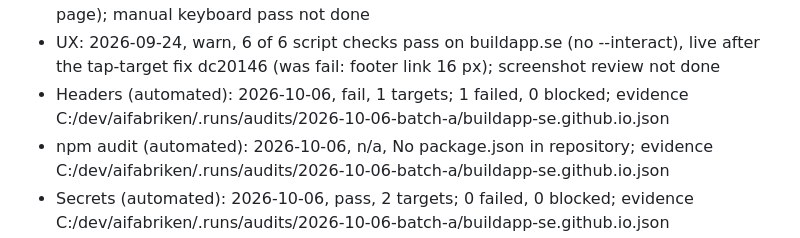
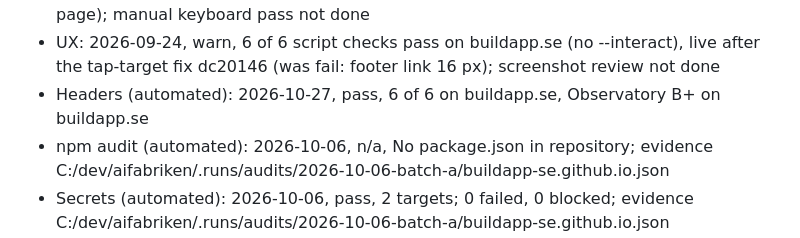
Before and after one commit to buildapp-se/buildapp-se.github.io, a Markdown page: CONTEXT.md, the part around the change. GitHub-like rendering.

Commit message:
audits: Headers omkörd 2026-10-27 (ersätter automatisk rad från 2026-10-06)
Co-Authored-By: Claude Opus 5.5 (1M context) <noreply@anthropic.com>

```diff
--- a/CONTEXT.md
+++ b/CONTEXT.md
@@ -72,7 +72,7 @@ Read by the cockpit Audits tab. One `- Label: YYYY-MM-DD, result` per check; con
 - Actions: 2026-09-24, n/a, no GitHub Actions workflows
 - WCAG 2.2 AA: 2026-09-24, warn, axe 4.13.0 0 violations on buildapp.se (mobile, one page); manual keyboard pass not done
 - UX: 2026-09-24, warn, 6 of 6 script checks pass on buildapp.se (no --interact), live after the tap-target fix dc20146 (was fail: footer link 16 px); screenshot review not done
-- Headers (automated): 2026-10-06, fail, 1 targets; 1 failed, 0 blocked; evidence C:/dev/aifabriken/.runs/audits/2026-10-06-batch-a/buildapp-se.github.io.json
+- Headers (automated): 2026-10-27, pass, 6 of 6 on buildapp.se, Observatory B+ on buildapp.se
 - npm audit (automated): 2026-10-06, n/a, No package.json in repository; evidence C:/dev/aifabriken/.runs/audits/2026-10-06-batch-a/buildapp-se.github.io.json
 - Secrets (automated): 2026-10-06, pass, 2 targets; 0 failed, 0 blocked; evidence C:/dev/aifabriken/.runs/audits/2026-10-06-batch-a/buildapp-se.github.io.json
 - Actions (automated): 2026-10-06, n/a, no GitHub Actions workflows; evidence C:/dev/aifabriken/.runs/audits/2026-10-06-batch-a/buildapp-se.github.io.json
```
